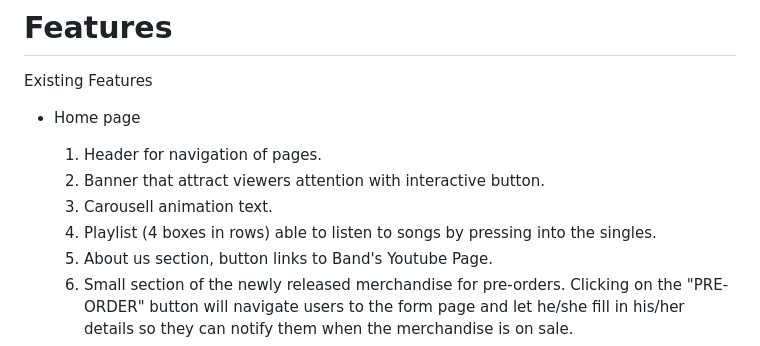
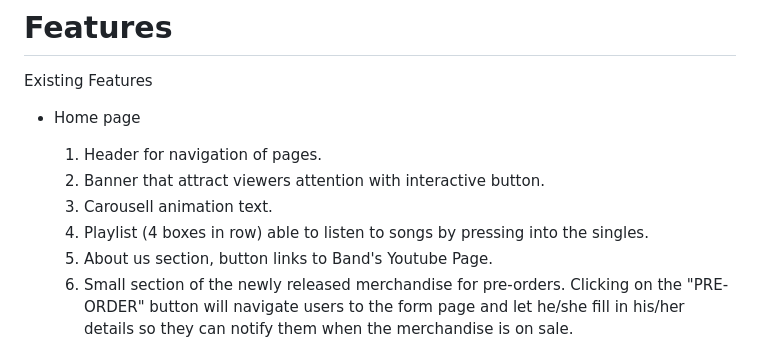
Before and after one commit to Ke-no/ASG1-ID, a Markdown page: README.md, the part around the change. Rendered like a GitHub page.

Commit message:
grammar mistake in README

```diff
--- a/README.md
+++ b/README.md
@@ -12,7 +12,7 @@ Existing Features
   1. Header for navigation of pages.
   2. Banner that attract viewers attention with interactive button.
   3. Carousell animation text.
-  4. Playlist (4 boxes in rows) able to listen to songs by pressing into the singles.
+  4. Playlist (4 boxes in row) able to listen to songs by pressing into the singles.
   5. About us section, button links to Band's Youtube Page.
   6. Small section of the newly released merchandise for pre-orders. Clicking on the "PRE-ORDER" button will navigate users to the form page and let he/she fill in his/her details so they can notify them when the merchandise is on sale.
   7. Footer about copyrights.
```
